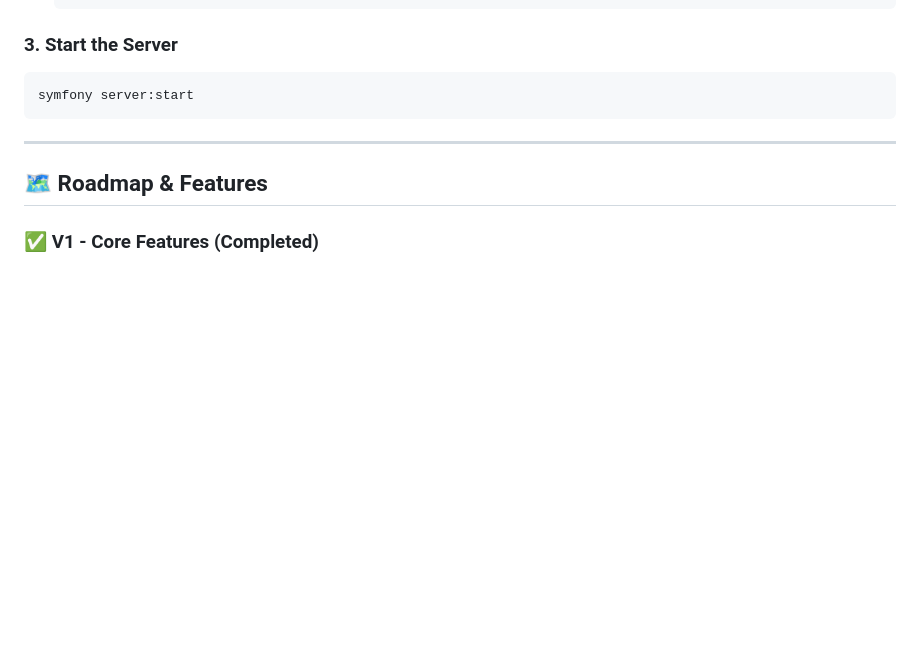
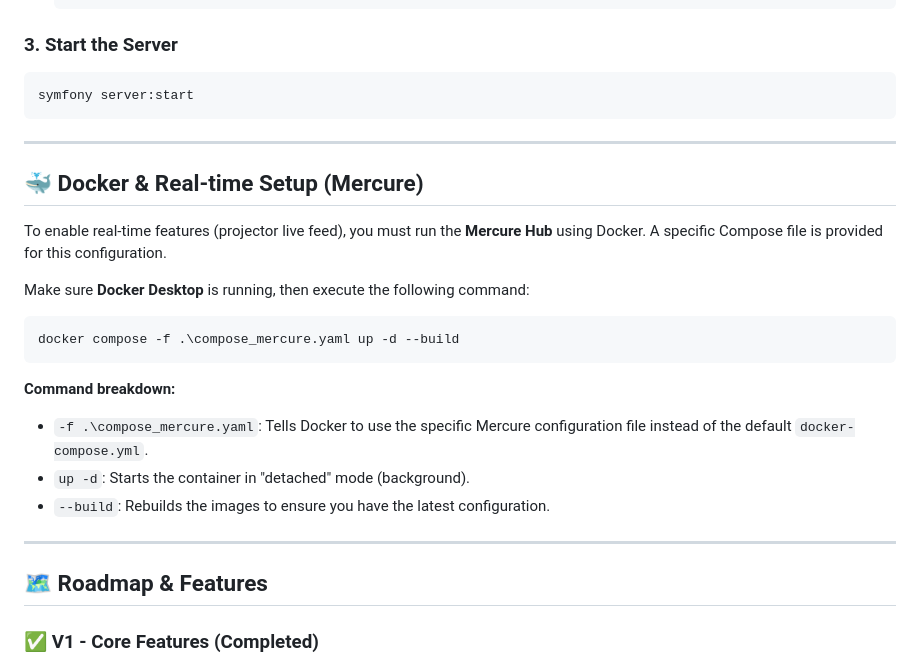
Before and after one commit to math-pixel/Photo-Party-V2, a Markdown page: README.md, the part around the change. Drawn GitHub-style; blank space fills up the shorter version.

````diff
--- a/README.md
+++ b/README.md
@@ -108,6 +108,25 @@ php bin/console doctrine:fixtures:load
 symfony server:start
 ```
 
+
+
+***
+
+## 🐳 Docker & Real-time Setup (Mercure)
+
+To enable real-time features (projector live feed), you must run the **Mercure Hub** using Docker. A specific Compose file is provided for this configuration.
+
+Make sure **Docker Desktop** is running, then execute the following command:
+
+```bash
+docker compose -f .\compose_mercure.yaml up -d --build
+```
+
+**Command breakdown:**
+*   `-f .\compose_mercure.yaml`: Tells Docker to use the specific Mercure configuration file instead of the default `docker-compose.yml`.
+*   `up -d`: Starts the container in "detached" mode (background).
+*   `--build`: Rebuilds the images to ensure you have the latest configuration.
+
 ---
 
 ## 🗺 Roadmap & Features
````
